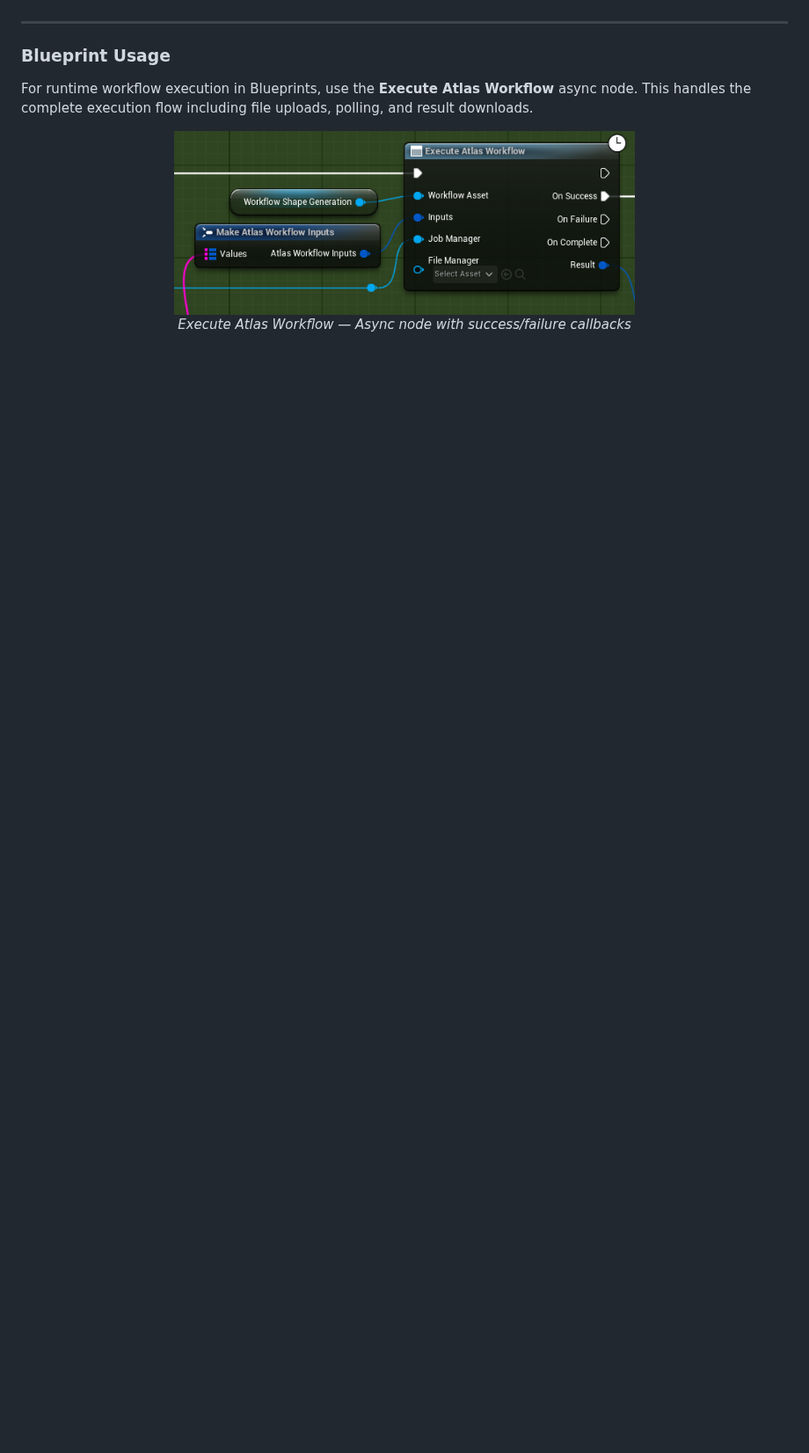
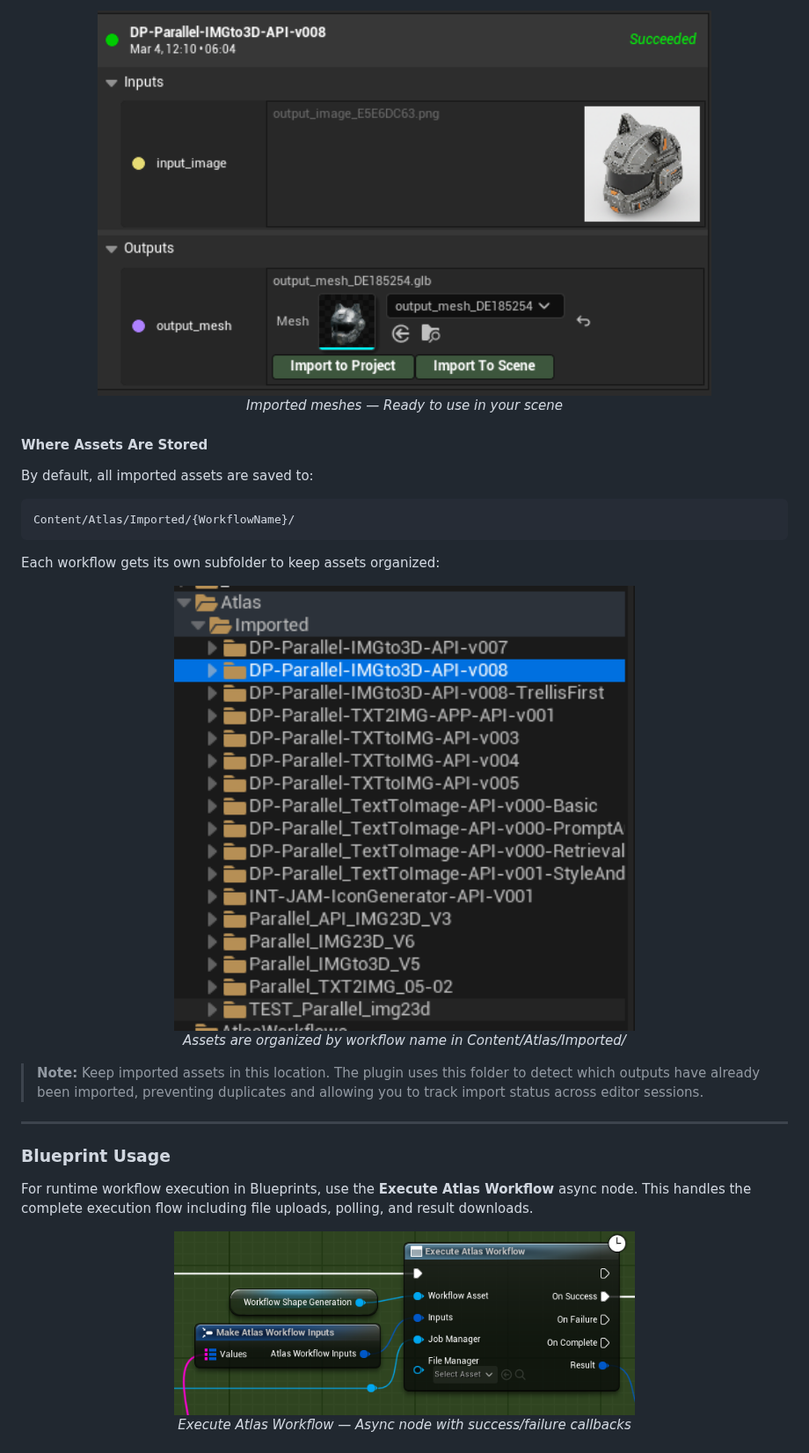
Before and after one commit to Atlas-Design/AtlasPlatform_UnrealPlugin, a Markdown page: README.md, the part around one of its changes. Shown at 88% size. Drawn GitHub-style; pictures changed too: Docs/Images/JobHistory_ImportedDefaultFolders.png (added), Docs/Images/JobHistory_ImportedMehses.png (added); blank space fills up the shorter version.

````diff
--- a/README.md
+++ b/README.md
@@ -270,3 +281,26 @@ Imported assets are saved to your configured import path (default: `/Game/Atlas/
+<p align="center">
+  <img src="Docs/Images/JobHistory_ImportedMehses.png" alt="Imported Meshes" width="80%"/>
+  <br/>
+  <em>Imported meshes — Ready to use in your scene</em>
+</p>
+
+#### Where Assets Are Stored
+
+By default, all imported assets are saved to:
+
+```
+Content/Atlas/Imported/{WorkflowName}/
+```
+
+Each workflow gets its own subfolder to keep assets organized:
+
+<p align="center">
+  <img src="Docs/Images/JobHistory_ImportedDefaultFolders.png" alt="Default Import Folders" width="60%"/>
+  <br/>
+  <em>Assets are organized by workflow name in Content/Atlas/Imported/</em>
+</p>
+
+> **Note:** Keep imported assets in this location. The plugin uses this folder to detect which outputs have already been imported, preventing duplicates and allowing you to track import status across editor sessions.
 
 ---
 
````
Also changed, not shown: other parts of README.md (+23 -12 lines), Docs/Images/JobHistory_ImportImages.png (added), Docs/Images/JobHistory_ImportMeshespng.png (added), Docs/Images/JobHistory_ImportedImages.png (added).
